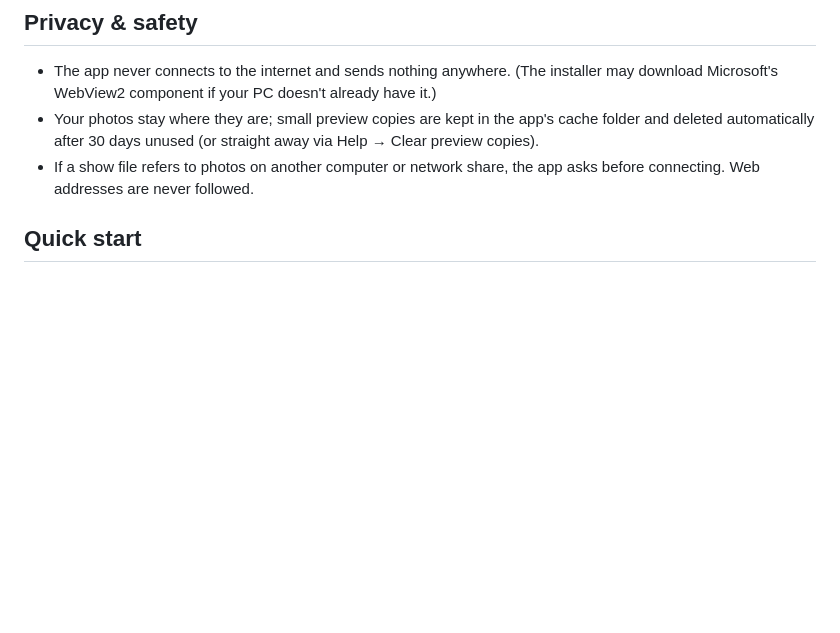
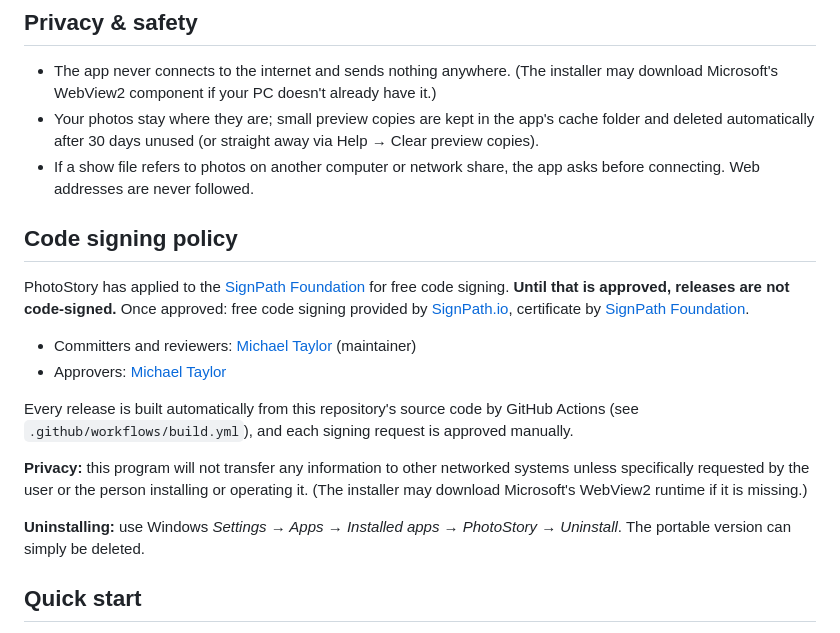
Before and after one commit to michaeltaylor74-max/storypix, a Markdown page: README.md, the part around the change. Drawn GitHub-style; blank space fills up the shorter version.

Commit message:
README: code signing policy section (SignPath application)
Co-Authored-By: Claude Opus 5.5 <noreply@anthropic.com>
Claude-Session: https://claude.ai/code/session_01K8nZDpvM6rjpohiVWTS1KJ

```diff
--- a/README.md
+++ b/README.md
@@ -40,6 +40,26 @@ Get-FileHash .\PhotoStory-Setup.exe
   and deleted automatically after 30 days unused (or straight away via Help → Clear preview copies).
 - If a show file refers to photos on another computer or network share, the app asks before
   connecting. Web addresses are never followed.
+
+## Code signing policy
+
+PhotoStory has applied to the [SignPath Foundation](https://signpath.org) for free code
+signing. **Until that is approved, releases are not code-signed.** Once approved:
+free code signing provided by [SignPath.io](https://signpath.io), certificate by
+[SignPath Foundation](https://signpath.org).
+
+- Committers and reviewers: [Michael Taylor](https://github.com/michaeltaylor74-max) (maintainer)
+- Approvers: [Michael Taylor](https://github.com/michaeltaylor74-max)
+
+Every release is built automatically from this repository's source code by GitHub Actions
+(see `.github/workflows/build.yml`), and each signing request is approved manually.
+
+**Privacy:** this program will not transfer any information to other networked systems
+unless specifically requested by the user or the person installing or operating it.
+(The installer may download Microsoft's WebView2 runtime if it is missing.)
+
+**Uninstalling:** use Windows *Settings → Apps → Installed apps → PhotoStory → Uninstall*.
+The portable version can simply be deleted.
 
 ## Quick start
 
```
